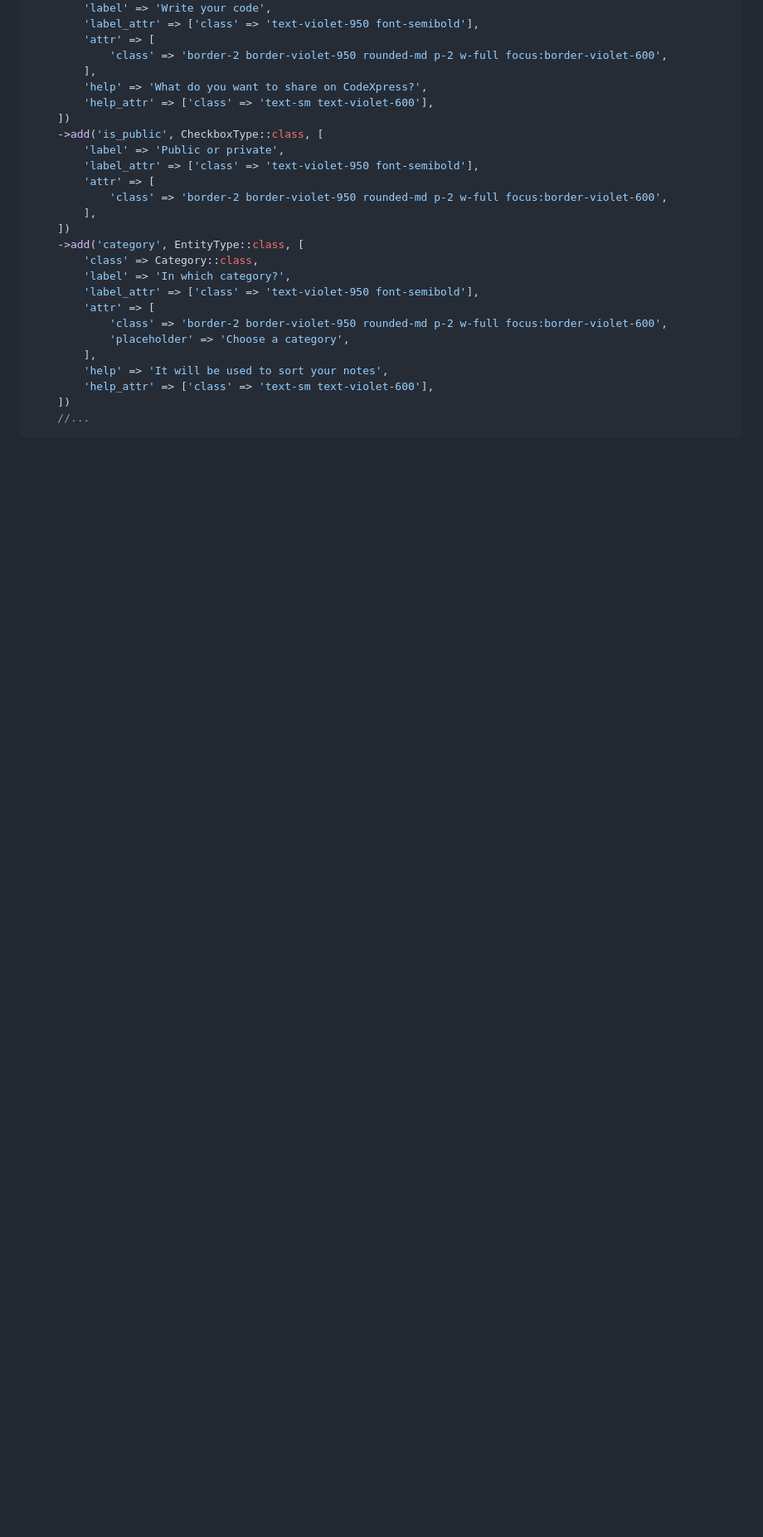
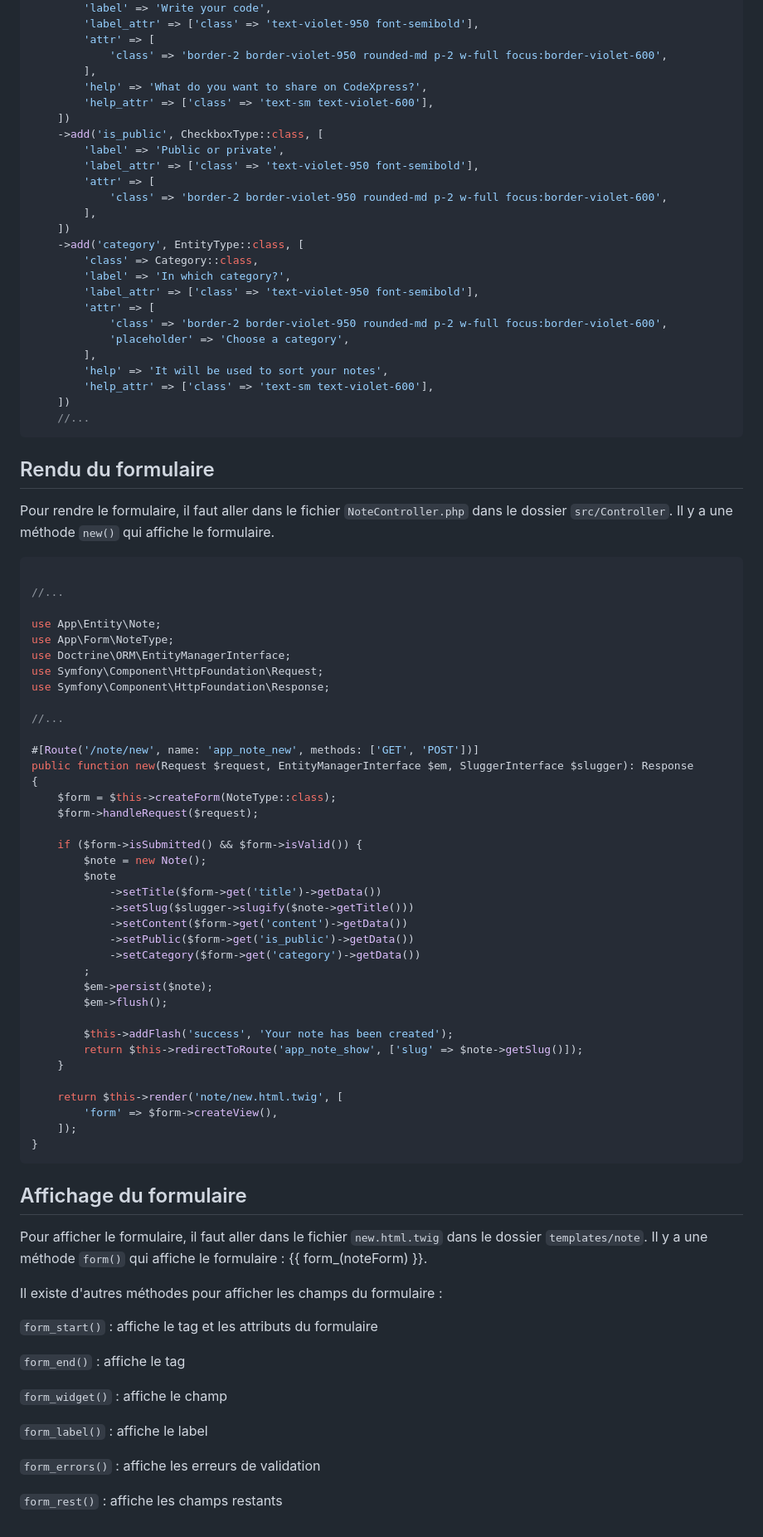
Before and after one commit to Jensone/sf-teach, a Markdown page: 15.md, the part around the change. Shown: that part at 83% size. Rendered like a GitHub page; blank space fills up the shorter version.

Commit message:
📝 (15.md): Add documentation for rendering and displaying a form in NoteController.php and new.html.twig files

````diff
--- a/15.md
+++ b/15.md
@@ -119,3 +119,65 @@ $builder
     ])
     //...
 ```
+
+## Rendu du formulaire
+
+Pour rendre le formulaire, il faut aller dans le fichier `NoteController.php` dans le dossier `src/Controller`. Il y a une méthode `new()` qui affiche le formulaire.
+
+```php
+
+//...
+
+use App\Entity\Note;
+use App\Form\NoteType;
+use Doctrine\ORM\EntityManagerInterface;
+use Symfony\Component\HttpFoundation\Request;
+use Symfony\Component\HttpFoundation\Response;
+
+//...
+
+#[Route('/note/new', name: 'app_note_new', methods: ['GET', 'POST'])]
+public function new(Request $request, EntityManagerInterface $em, SluggerInterface $slugger): Response
+{
+    $form = $this->createForm(NoteType::class);
+    $form->handleRequest($request);
+
+    if ($form->isSubmitted() && $form->isValid()) {
+        $note = new Note();
+        $note
+            ->setTitle($form->get('title')->getData())
+            ->setSlug($slugger->slugify($note->getTitle()))
+            ->setContent($form->get('content')->getData())
+            ->setPublic($form->get('is_public')->getData())
+            ->setCategory($form->get('category')->getData())
+        ;
+        $em->persist($note);
+        $em->flush();
+
+        $this->addFlash('success', 'Your note has been created');
+        return $this->redirectToRoute('app_note_show', ['slug' => $note->getSlug()]);
+    }
+
+    return $this->render('note/new.html.twig', [
+        'form' => $form->createView(),
+    ]);
+}
+```
+
+## Affichage du formulaire
+
+Pour afficher le formulaire, il faut aller dans le fichier `new.html.twig` dans le dossier `templates/note`. Il y a une méthode `form()` qui affiche le formulaire : {{ form_(noteForm) }}.
+
+Il existe d'autres méthodes pour afficher les champs du formulaire :
+
+`form_start()` : affiche le tag <form> et les attributs du formulaire
+
+`form_end()` : affiche le tag </form>
+
+`form_widget()` : affiche le champ
+
+`form_label()` : affiche le label
+
+`form_errors()` : affiche les erreurs de validation
+
+`form_rest()` : affiche les champs restants
````
